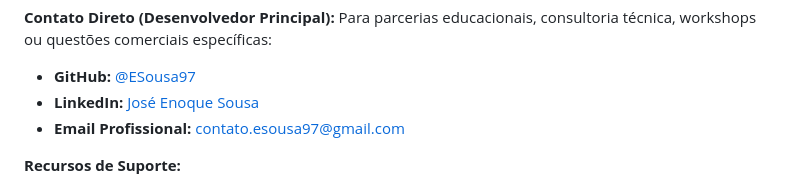
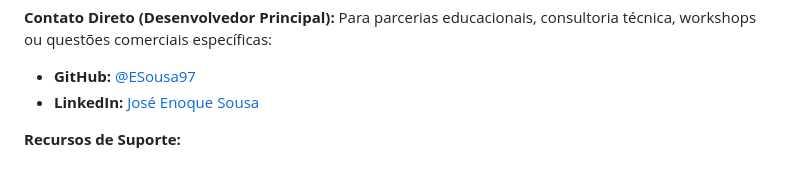
Before and after one commit to ESousa97/Jogo-da-advinhacao-ts, a Markdown page: README.md, the part around the change. GitHub-like rendering.

```diff
--- a/README.md
+++ b/README.md
@@ -1207,7 +1207,6 @@ Para parcerias educacionais, consultoria técnica, workshops ou questões comerc
 
 * **GitHub:** [@ESousa97](https://github.com/ESousa97)
 * **LinkedIn:** [José Enoque Sousa](https://www.linkedin.com/in/enoque-sousa-bb89aa168/)
-* **Email Profissional:** [contato.esousa97@gmail.com](mailto:contato.esousa97@gmail.com)
 
 **Recursos de Suporte:**
 
```
